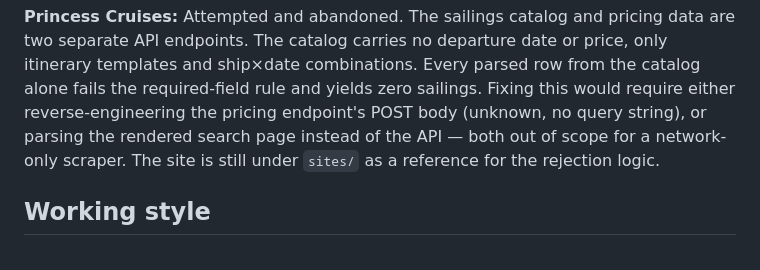
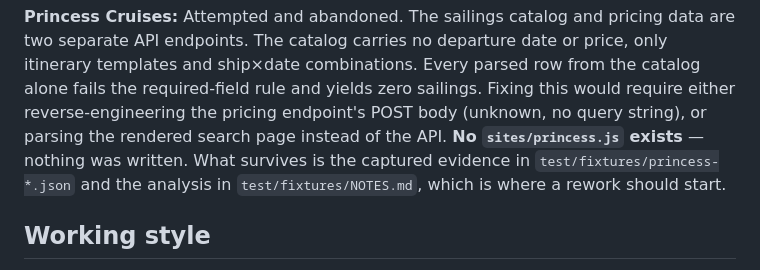
Before and after one commit to peterajones/ai-cruises, a Markdown page: CLAUDE.md, the part around the change. Rendered like a GitHub page.

Commit message:
Correct the Princess status note: no sites/princess.js was ever written
Co-Authored-By: Claude Opus 5 <noreply@anthropic.com>

```diff
--- a/CLAUDE.md
+++ b/CLAUDE.md
@@ -65,8 +65,9 @@ separate API endpoints. The catalog carries no departure date or price, only iti
 and ship×date combinations. Every parsed row from the catalog alone fails the required-field rule
 and yields zero sailings. Fixing this would require either reverse-engineering the pricing
 endpoint's POST body (unknown, no query string), or parsing the rendered search page instead of
-the API — both out of scope for a network-only scraper. The site is still under `sites/` as a
-reference for the rejection logic.
+the API. **No `sites/princess.js` exists** — nothing was written. What survives is the captured
+evidence in `test/fixtures/princess-*.json` and the analysis in `test/fixtures/NOTES.md`, which
+is where a rework should start.
 
 ## Working style
 
```
